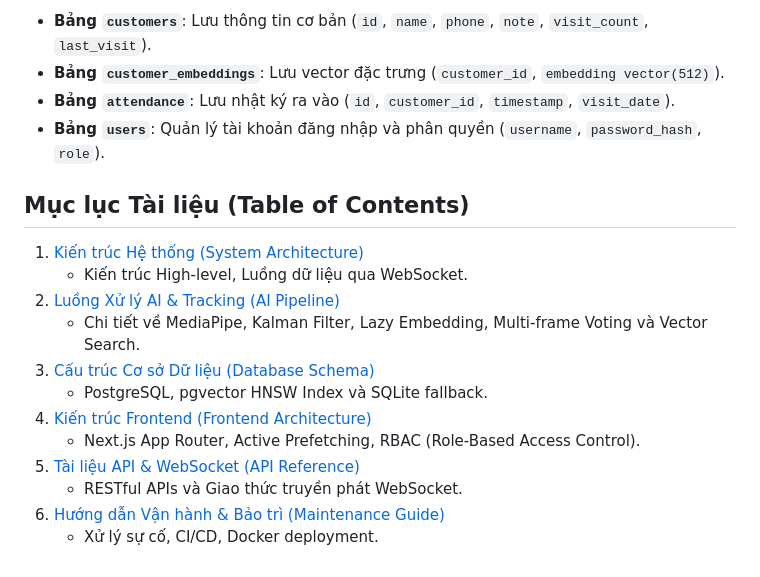
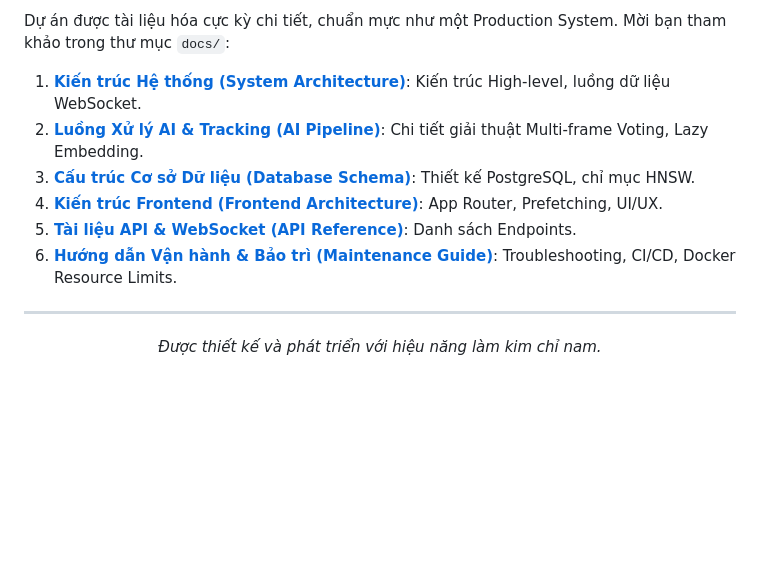
Before and after one commit to hotrungtruc/CustomerLens, a Markdown page: README.md, the part around one of its changes. Drawn GitHub-style; blank space fills up the shorter version.

```diff
--- a/README.md
+++ b/README.md
@@ -119,21 +144,15 @@ Dự án tích hợp sẵn `.gitlab-ci.yml`. Khi bạn merge code vào nhánh `m
 
-- **Bảng `customers`**: Lưu thông tin cơ bản (`id`, `name`, `phone`, `note`, `visit_count`, `last_visit`).
-- **Bảng `customer_embeddings`**: Lưu vector đặc trưng (`customer_id`, `embedding vector(512)`).
-- **Bảng `attendance`**: Lưu nhật ký ra vào (`id`, `customer_id`, `timestamp`, `visit_date`).
-- **Bảng `users`**: Quản lý tài khoản đăng nhập và phân quyền (`username`, `password_hash`, `role`).
+Dự án được tài liệu hóa cực kỳ chi tiết, chuẩn mực như một Production System. Mời bạn tham khảo trong thư mục `docs/`:
 
+1. **[Kiến trúc Hệ thống (System Architecture)](docs/system_architecture.md)**: Kiến trúc High-level, luồng dữ liệu WebSocket.
+2. **[Luồng Xử lý AI & Tracking (AI Pipeline)](docs/ai_pipeline.md)**: Chi tiết giải thuật Multi-frame Voting, Lazy Embedding.
+3. **[Cấu trúc Cơ sở Dữ liệu (Database Schema)](docs/database_schema.md)**: Thiết kế PostgreSQL, chỉ mục HNSW.
+4. **[Kiến trúc Frontend (Frontend Architecture)](docs/frontend_architecture.md)**: App Router, Prefetching, UI/UX.
+5. **[Tài liệu API & WebSocket (API Reference)](docs/api_reference.md)**: Danh sách Endpoints.
+6. **[Hướng dẫn Vận hành & Bảo trì (Maintenance Guide)](docs/maintenance_guide.md)**: Troubleshooting, CI/CD, Docker Resource Limits.
 
-## Mục lục Tài liệu (Table of Contents)
+---
 
-1. [Kiến trúc Hệ thống (System Architecture)](system_architecture.md)
-   - Kiến trúc High-level, Luồng dữ liệu qua WebSocket.
-2. [Luồng Xử lý AI & Tracking (AI Pipeline)](ai_pipeline.md)
-   - Chi tiết về MediaPipe, Kalman Filter, Lazy Embedding, Multi-frame Voting và Vector Search.
-3. [Cấu trúc Cơ sở Dữ liệu (Database Schema)](database_schema.md)
-   - PostgreSQL, pgvector HNSW Index và SQLite fallback.
-4. [Kiến trúc Frontend (Frontend Architecture)](frontend_architecture.md)
-   - Next.js App Router, Active Prefetching, RBAC (Role-Based Access Control).
-5. [Tài liệu API & WebSocket (API Reference)](api_reference.md)
-   - RESTful APIs và Giao thức truyền phát WebSocket.
-6. [Hướng dẫn Vận hành & Bảo trì (Maintenance Guide)](maintenance_guide.md)
-   - Xử lý sự cố, CI/CD, Docker deployment.
+<p align="center">
+  <i>Được thiết kế và phát triển với hiệu năng làm kim chỉ nam.</i>
+</p>
```
Also changed, not shown: other parts of README.md (+78 -53 lines).
